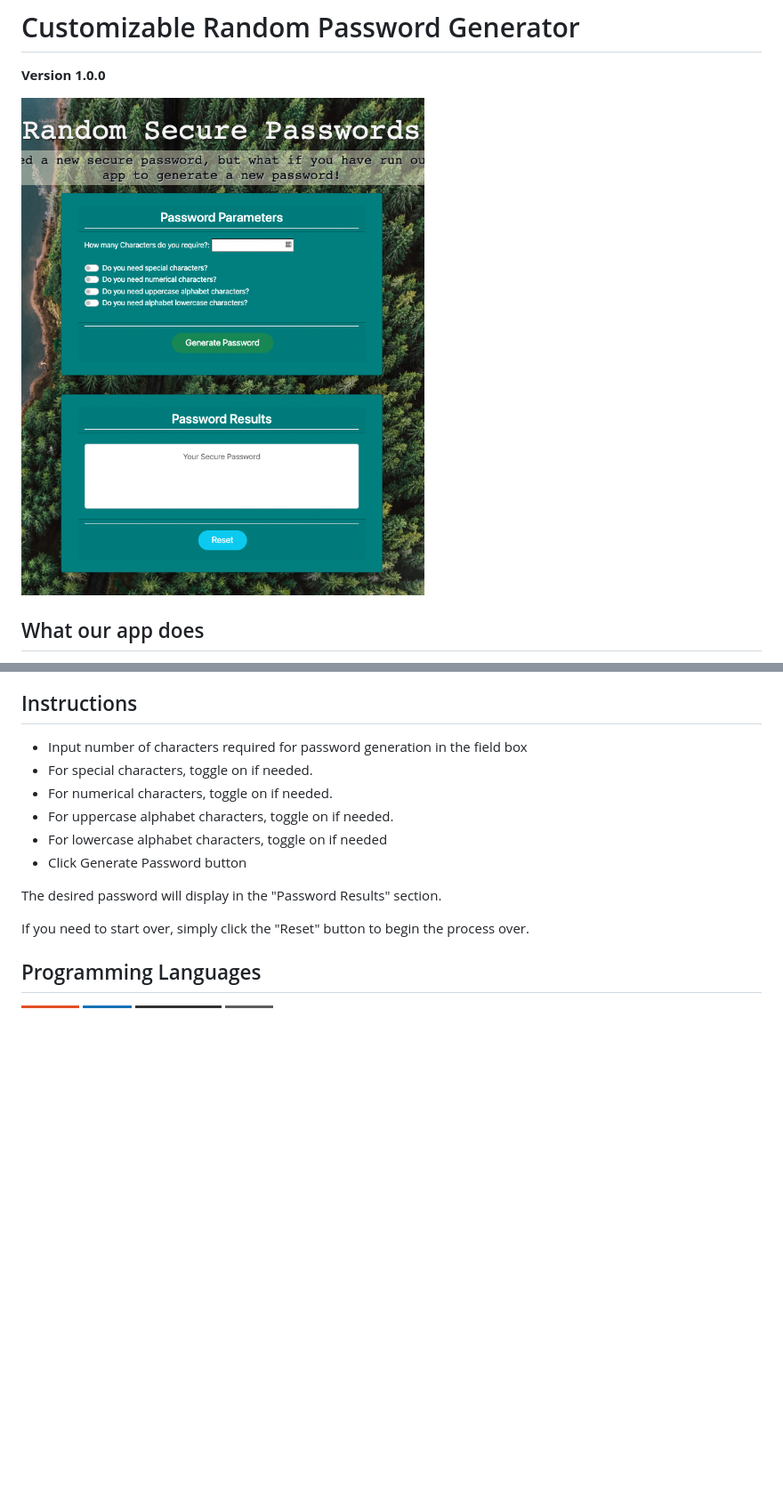
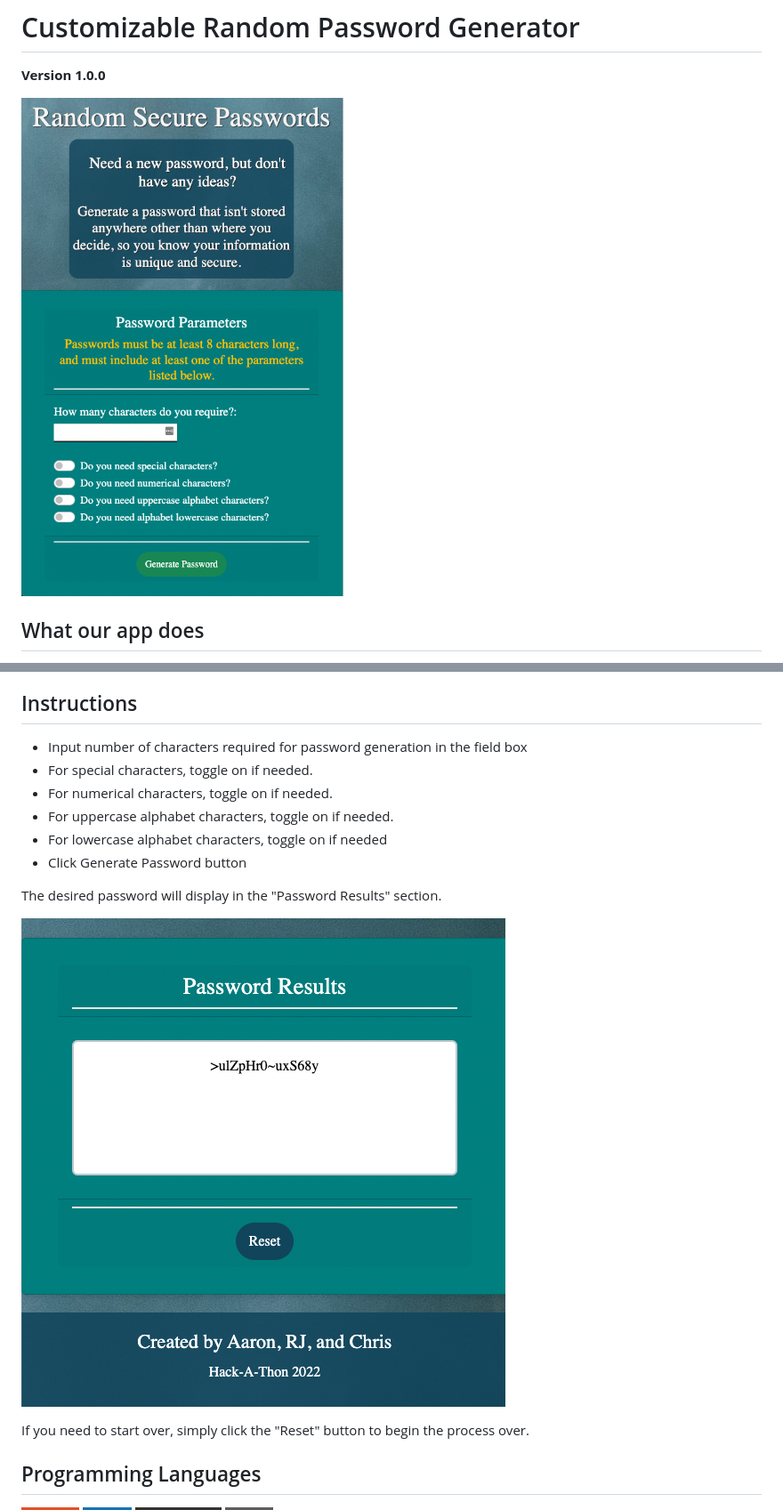
Before and after one commit to BeardoMattix/90-Day-Reset, a Markdown page: README.md, 2 parts joined by grey strips. Shown: that part at 89% size. GitHub-like rendering; pictures changed too: images/Screen Shot 1.png (added), images/Screen Shot PW.png (added); badges without logos; blank space fills up the shorter version.

Commit message:
updated the images for the readme file

```diff
--- a/README.md
+++ b/README.md
@@ -2,7 +2,7 @@
 
 **Version 1.0.0**
 
-[![Header](https://raw.githubusercontent.com/BeardoMattix/90-Day-Reset/main/images/image.png "Header")](https://github.com/BeardoMattix/90-Day-Reset)
+[![Header](./images/Screen%20Shot%201.png "Header")](https://github.com/BeardoMattix/90-Day-Reset)
 
 ## What our app does
 
@@ -18,6 +18,8 @@ The random password generator takes in parameters given by the user to generate
 - Click Generate Password button
 
 The desired password will display in the "Password Results" section.
+
+![Header](./images/Screen%20Shot%20PW.png "screenshot")
 
 If you need to start over, simply click the "Reset" button to begin the process over.
 
```
Also changed, not shown: images/Screen Shot .png (added).
